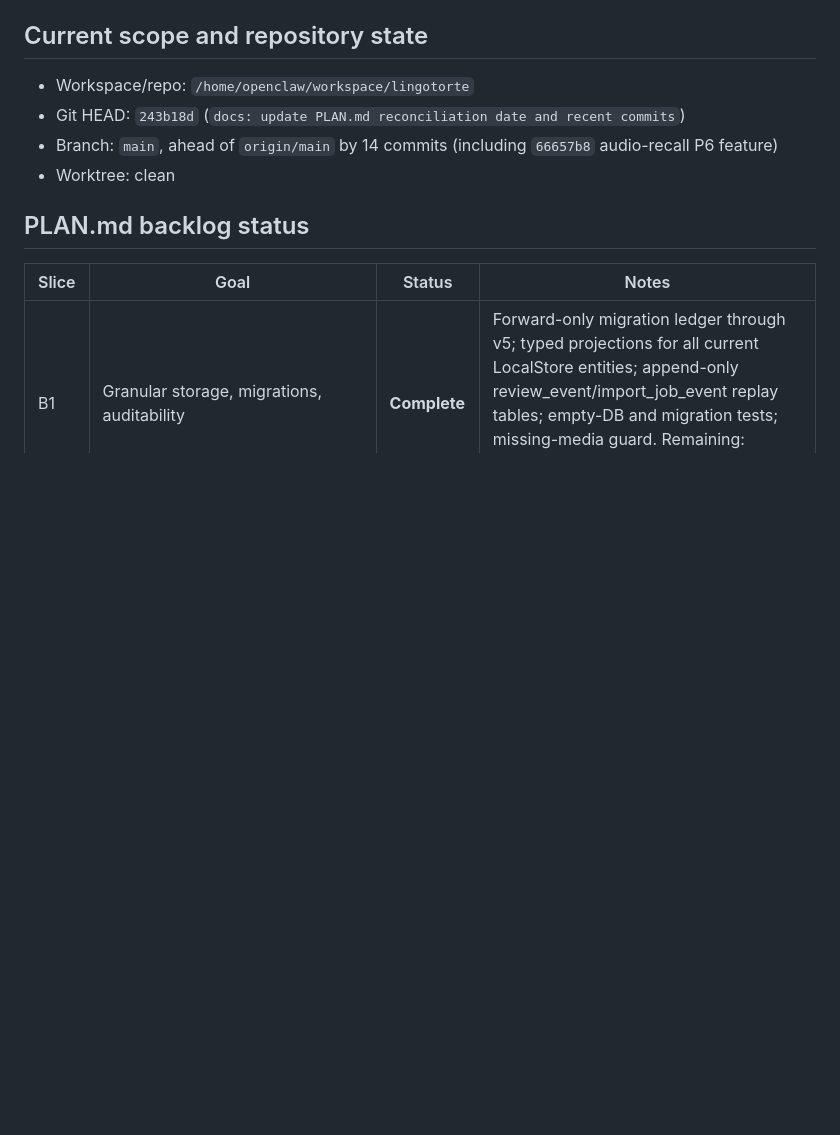
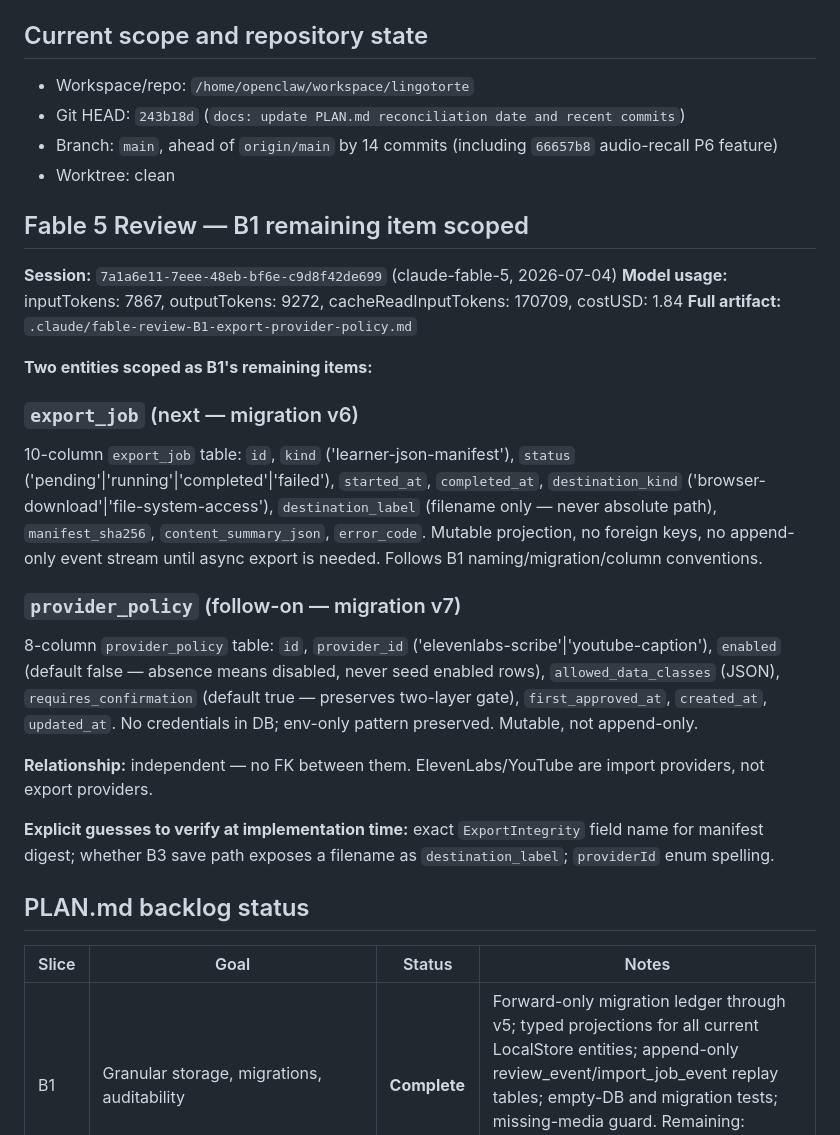
Before and after one commit to rzyns/lingotorte, a Markdown page: PLAN-STATUS.md, the part around the change. Drawn GitHub-style; blank space fills up the shorter version.

Commit message:
docs: update PLAN-STATUS.md with Fable 5 B1 scoping result
export_job (v6) and provider_policy (v7) now scoped; next
implementation step is migration v6 create_export_job_projection.

```diff
--- a/PLAN-STATUS.md
+++ b/PLAN-STATUS.md
@@ -10,6 +10,24 @@ Status: **B1 (granular storage/migrations/auditability) is complete.** All other
 - Git HEAD: `243b18d` (`docs: update PLAN.md reconciliation date and recent commits`)
 - Branch: `main`, ahead of `origin/main` by 14 commits (including `66657b8` audio-recall P6 feature)
 - Worktree: clean
+
+## Fable 5 Review — B1 remaining item scoped
+
+**Session:** `7a1a6e11-7eee-48eb-bf6e-c9d8f42de699` (claude-fable-5, 2026-07-04)
+**Model usage:** inputTokens: 7867, outputTokens: 9272, cacheReadInputTokens: 170709, costUSD: 1.84
+**Full artifact:** `.claude/fable-review-B1-export-provider-policy.md`
+
+**Two entities scoped as B1's remaining items:**
+
+### `export_job` (next — migration v6)
+10-column `export_job` table: `id`, `kind` ('learner-json-manifest'), `status` ('pending'|'running'|'completed'|'failed'), `started_at`, `completed_at`, `destination_kind` ('browser-download'|'file-system-access'), `destination_label` (filename only — never absolute path), `manifest_sha256`, `content_summary_json`, `error_code`. Mutable projection, no foreign keys, no append-only event stream until async export is needed. Follows B1 naming/migration/column conventions.
+
+### `provider_policy` (follow-on — migration v7)
+8-column `provider_policy` table: `id`, `provider_id` ('elevenlabs-scribe'|'youtube-caption'), `enabled` (default false — absence means disabled, never seed enabled rows), `allowed_data_classes` (JSON), `requires_confirmation` (default true — preserves two-layer gate), `first_approved_at`, `created_at`, `updated_at`. No credentials in DB; env-only pattern preserved. Mutable, not append-only.
+
+**Relationship:** independent — no FK between them. ElevenLabs/YouTube are import providers, not export providers.
+
+**Explicit guesses to verify at implementation time:** exact `ExportIntegrity` field name for manifest digest; whether B3 save path exposes a filename as `destination_label`; `providerId` enum spelling.
 
 ## PLAN.md backlog status
 
```
